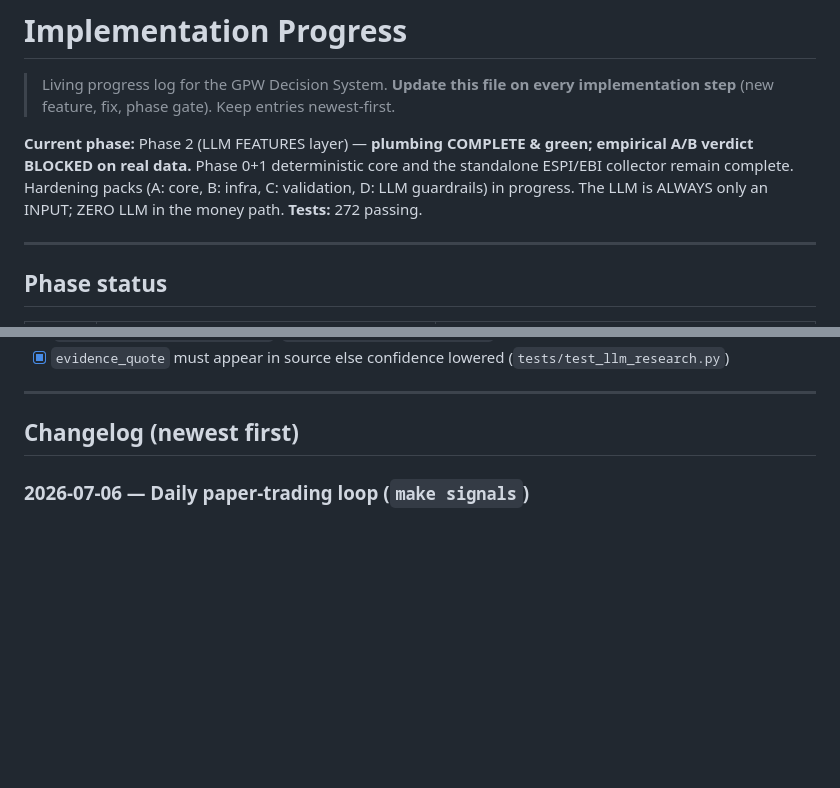
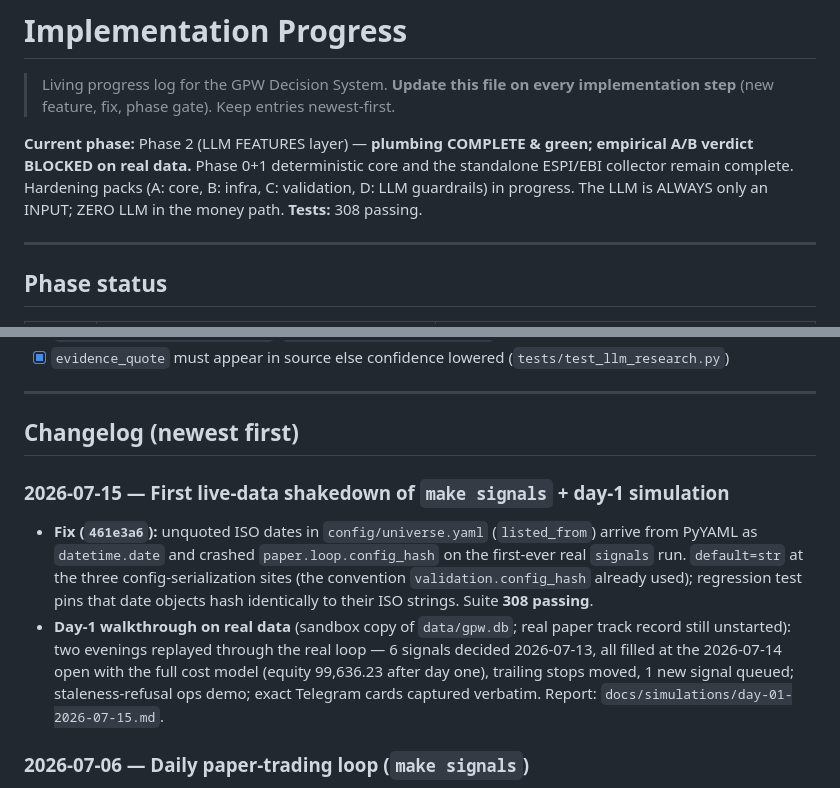
Before and after one commit to pantol/fin_opus, a Markdown page: PROGRESS.md, 2 parts joined by grey strips. Rendered like a GitHub page; blank space fills up the shorter version.

```diff
--- a/PROGRESS.md
+++ b/PROGRESS.md
@@ -7,7 +7,7 @@
 empirical A/B verdict BLOCKED on real data.** Phase 0+1 deterministic core and the
 standalone ESPI/EBI collector remain complete. Hardening packs (A: core, B: infra,
 C: validation, D: LLM guardrails) in progress. The LLM is ALWAYS only an INPUT;
-ZERO LLM in the money path. **Tests:** 272 passing.
+ZERO LLM in the money path. **Tests:** 308 passing.
 
 ---
 
@@ -89,6 +89,20 @@ ZERO LLM in the money path. **Tests:** 272 passing.
 ---
 
 ## Changelog (newest first)
+
+### 2026-07-15 — First live-data shakedown of `make signals` + day-1 simulation
+- **Fix (`461e3a6`):** unquoted ISO dates in `config/universe.yaml`
+  (`listed_from`) arrive from PyYAML as `datetime.date` and crashed
+  `paper.loop.config_hash` on the first-ever real `signals` run. `default=str`
+  at the three config-serialization sites (the convention
+  `validation.config_hash` already used); regression test pins that date
+  objects hash identically to their ISO strings. Suite **308 passing**.
+- **Day-1 walkthrough on real data** (sandbox copy of `data/gpw.db`; real
+  paper track record still unstarted): two evenings replayed through the real
+  loop — 6 signals decided 2026-07-13, all filled at the 2026-07-14 open with
+  the full cost model (equity 99,636.23 after day one), trailing stops moved,
+  1 new signal queued; staleness-refusal ops demo; exact Telegram cards
+  captured verbatim. Report: `docs/simulations/day-01-2026-07-15.md`.
 
 ### 2026-07-06 — Daily paper-trading loop (`make signals`)
 Completes the Phase-1 blueprint gate ("paper trading 1 strategy vs WIG →
```
Also changed, not shown: docs/simulations/day-01-2026-07-15.md (added, +175 -0 lines).
